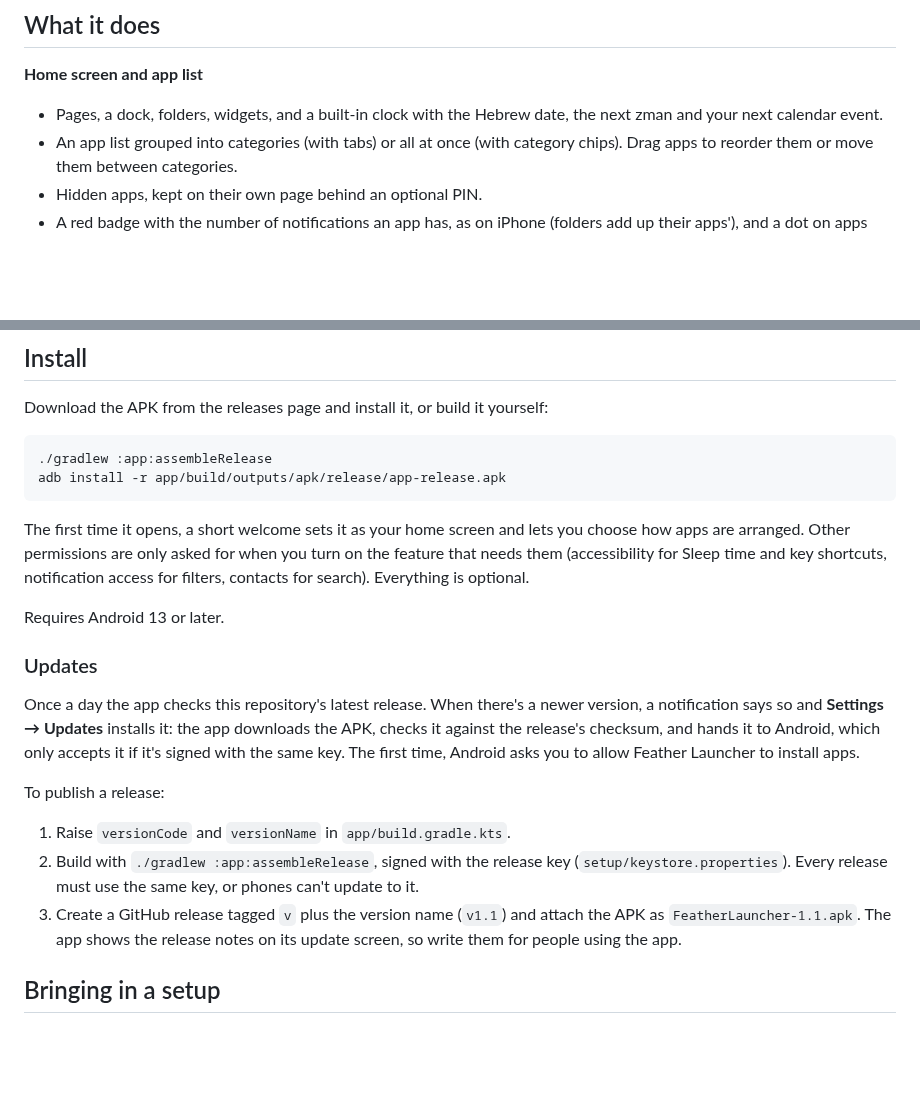
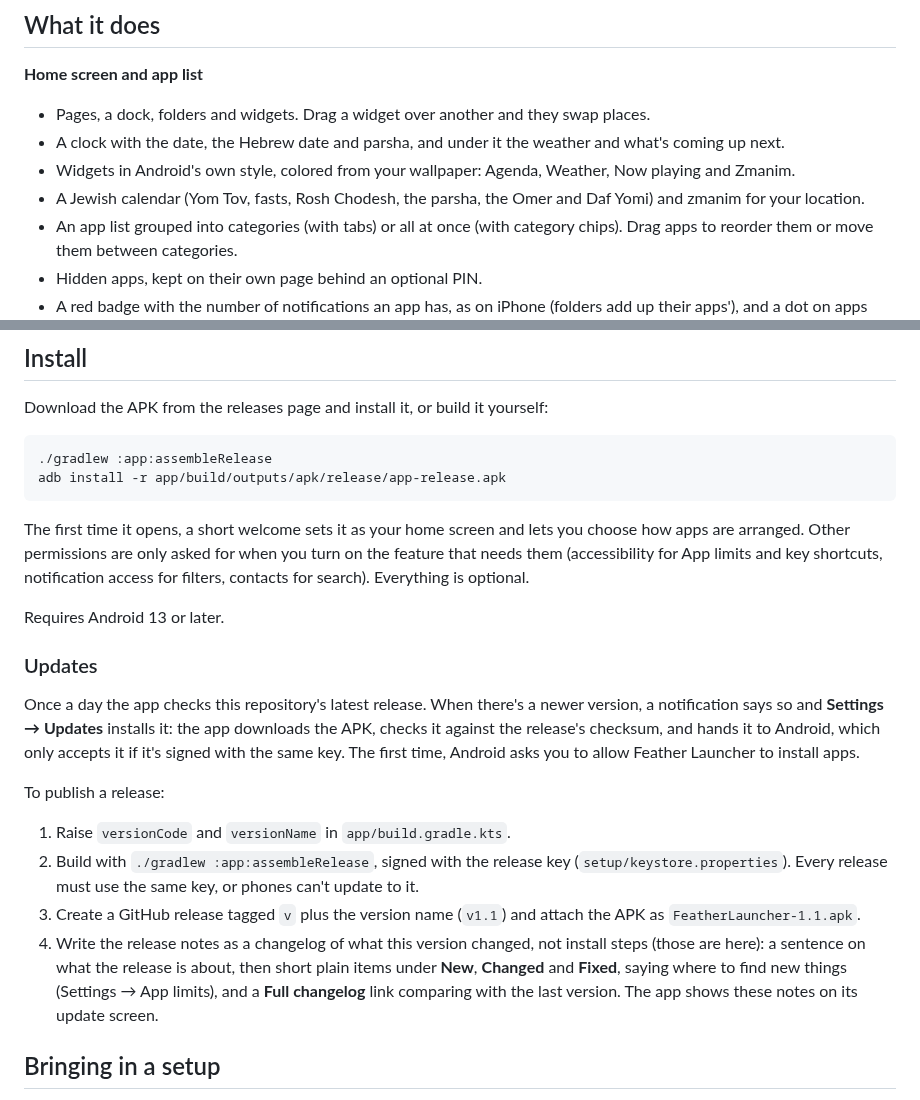
Before and after one commit to Toast-Machine/feather-launcher, a Markdown page: README.md, 2 parts joined by grey strips. Drawn GitHub-style; blank space fills up the shorter version.

````diff
--- a/README.md
+++ b/README.md
@@ -15,7 +15,10 @@ Plain Kotlin and platform Views, no AndroidX and no third-party libraries, so it
 ## What it does
 
 **Home screen and app list**
-- Pages, a dock, folders, widgets, and a built-in clock with the Hebrew date, the next zman and your next calendar event.
+- Pages, a dock, folders and widgets. Drag a widget over another and they swap places.
+- A clock with the date, the Hebrew date and parsha, and under it the weather and what's coming up next.
+- Widgets in Android's own style, colored from your wallpaper: Agenda, Weather, Now playing and Zmanim.
+- A Jewish calendar (Yom Tov, fasts, Rosh Chodesh, the parsha, the Omer and Daf Yomi) and zmanim for your location.
 - An app list grouped into categories (with tabs) or all at once (with category chips). Drag apps to reorder them or move them between categories.
 - Hidden apps, kept on their own page behind an optional PIN.
 - A red badge with the number of notifications an app has, as on iPhone (folders add up their apps'), and a dot on apps you've installed but haven't opened yet.
@@ -65,7 +68,7 @@ Download the APK from the releases page and install it, or build it yourself:
 adb install -r app/build/outputs/apk/release/app-release.apk
 ```
 
-The first time it opens, a short welcome sets it as your home screen and lets you choose how apps are arranged. Other permissions are only asked for when you turn on the feature that needs them (accessibility for Sleep time and key shortcuts, notification access for filters, contacts for search). Everything is optional.
+The first time it opens, a short welcome sets it as your home screen and lets you choose how apps are arranged. Other permissions are only asked for when you turn on the feature that needs them (accessibility for App limits and key shortcuts, notification access for filters, contacts for search). Everything is optional.
 
 Requires Android 13 or later.
 
@@ -77,7 +80,8 @@ To publish a release:
 
 1. Raise `versionCode` and `versionName` in `app/build.gradle.kts`.
 2. Build with `./gradlew :app:assembleRelease`, signed with the release key (`setup/keystore.properties`). Every release must use the same key, or phones can't update to it.
-3. Create a GitHub release tagged `v` plus the version name (`v1.1`) and attach the APK as `FeatherLauncher-1.1.apk`. The app shows the release notes on its update screen, so write them for people using the app.
+3. Create a GitHub release tagged `v` plus the version name (`v1.1`) and attach the APK as `FeatherLauncher-1.1.apk`.
+4. Write the release notes as a changelog of what this version changed, not install steps (those are here): a sentence on what the release is about, then short plain items under **New**, **Changed** and **Fixed**, saying where to find new things (Settings → App limits), and a **Full changelog** link comparing with the last version. The app shows these notes on its update screen.
 
 ## Bringing in a setup
 
````
Also changed, not shown: other parts of README.md (+9 -8 lines), docs/screenshots/app-limits.png (added), docs/screenshots/sleep-time.png (deleted).
